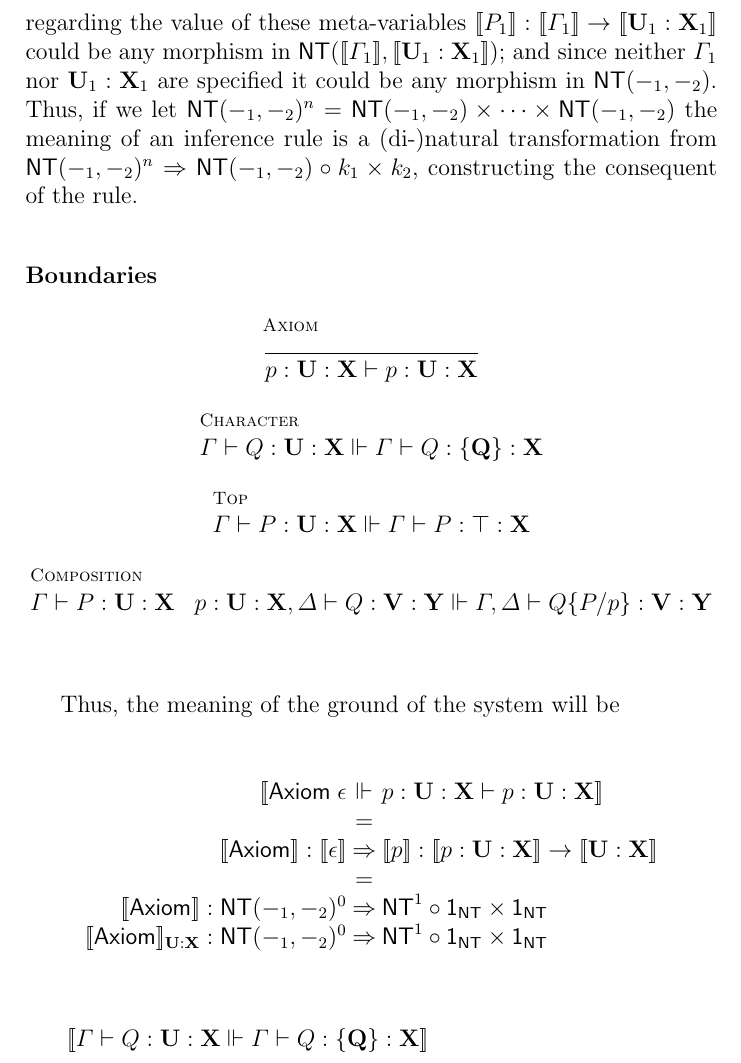
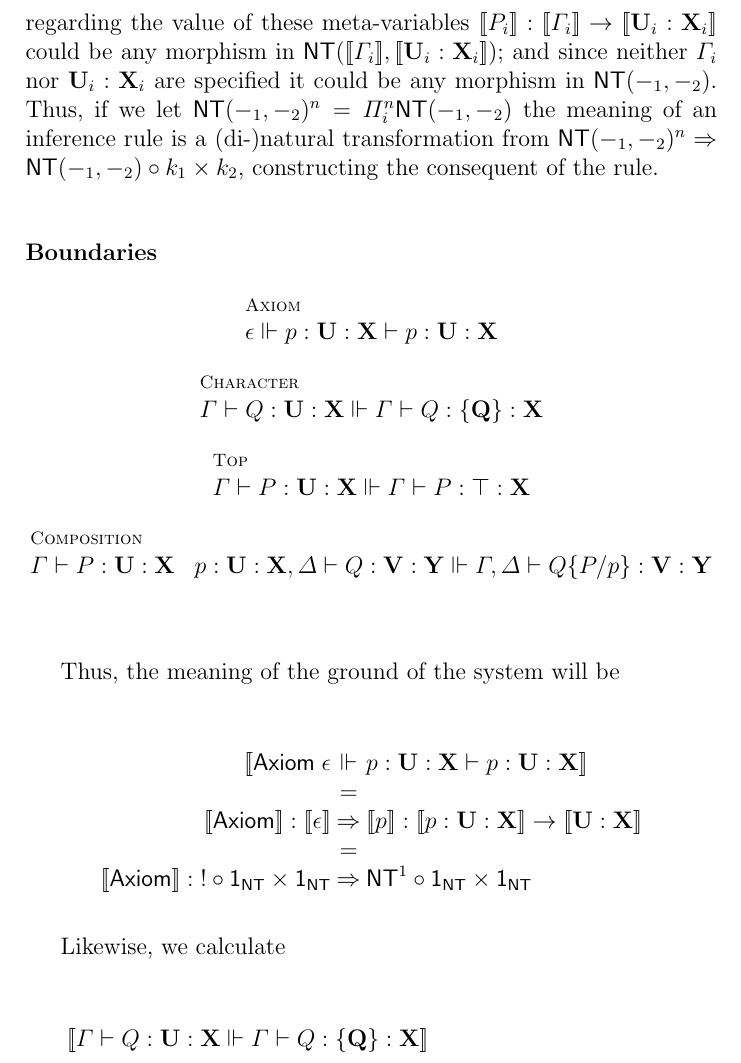
Before and after one commit to leithaus/rho4u, a LaTeX thesis (oslf/oslf.tex, which reads oslf/oslf.type.system.tex): part of page 16 of 35, cut so that both start at the same text. Compiled offline with pdfLaTeX; a LaTeX package or settings file that is missing is left out.

Commit message:
added point-free implementation of axiom

```diff
--- a/oslf/oslf.type.system.tex
+++ b/oslf/oslf.type.system.tex
@@ -52,11 +52,11 @@ $$\begin{array}{l}
 Note that $P_{i}$ and likewise $\mathbf{U_{i}}$, $\mathbf{X_{i}}$, and
 even $\Gamma_{i}$ are effectively meta-variables, rendering the
 meaning of any judgment in the hypothesis of an inference rule as the
-hom-functor of $\mathsf{NT}$. That is, ${P_{1}} : \meaningof{\Gamma_{1}} \to \meaningof{\mathbf{U}_{1} : \mathbf{X}_{1}} = \mathsf{NT}(-_{1},-_{2})$ because barring any further information regarding the value of these meta-variables $\meaningof{P_{1}} : \meaningof{\Gamma_{1}} \to \meaningof{\mathbf{U}_{1} : \mathbf{X}_{1}}$ could be any morphism in $\mathsf{NT}(\meaningof{\Gamma_{1}},\meaningof{\mathbf{U}_{1} : \mathbf{X}_{1}})$; and since neither $\Gamma_{1}$ nor $\mathbf{U}_{1} : \mathbf{X}_{1}$ are specified it could be any morphism in $\mathsf{NT}(-_{1},-_{2})$. Thus, if we let $\mathsf{NT}(-_{1}, -_{2})^n = \mathsf{NT}(-_{1}, -_{2}) \times \cdots \times \mathsf{NT}(-_{1}, -_{2})$ the meaning of an inference rule is a (di-)natural transformation from $\mathsf{NT}(-_{1}, -_{2})^{n} \Rightarrow \mathsf{NT}(-_{1}, -_{2}) \circ k_{1} \times k_{2}$, constructing the consequent of the rule.
+hom-functor of $\mathsf{NT}$. That is, $\meaningof{P_{i}} : \meaningof{\Gamma_{i}} \to \meaningof{\mathbf{U}_{i} : \mathbf{X}_{i}} = \mathsf{NT}(-_{1},-_{2})$ because barring any further information regarding the value of these meta-variables $\meaningof{P_{i}} : \meaningof{\Gamma_{i}} \to \meaningof{\mathbf{U}_{i} : \mathbf{X}_{i}}$ could be any morphism in $\mathsf{NT}(\meaningof{\Gamma_{i}},\meaningof{\mathbf{U}_{i} : \mathbf{X}_{i}})$; and since neither $\Gamma_{i}$ nor $\mathbf{U}_{i} : \mathbf{X}_{i}$ are specified it could be any morphism in $\mathsf{NT}(-_{1},-_{2})$. Thus, if we let $\mathsf{NT}(-_{1}, -_{2})^n = \Pi_{i}^{n}\mathsf{NT}(-_{1}, -_{2})$ the meaning of an inference rule is a (di-)natural transformation from $\mathsf{NT}(-_{1}, -_{2})^{n} \Rightarrow \mathsf{NT}(-_{1}, -_{2}) \circ k_{1} \times k_{2}$, constructing the consequent of the rule.
 
 \subsubsection{Boundaries}
 \begin{mathpar}
-  \inferrule* [lab=Axiom] { }{p : \mathbf{U} : \mathbf {X} \vdash p : \mathbf{U} : \mathbf {X}} \\
+  \inferrule* [lab=Axiom] {}{\epsilon \Vdash p : \mathbf{U} : \mathbf {X} \vdash p : \mathbf{U} : \mathbf {X}} \\
   \and
   \inferrule* [lab=Character] {} {\Gamma \vdash Q : \mathbf{U} : \mathbf {X} \Vdash \Gamma \vdash Q : \mathbf{\{ Q \}} : \mathbf {X}}
   \and
@@ -74,9 +74,10 @@ $$\begin{array}{rcl}
   & = & \\
   \meaningof{\mathsf{Axiom}} : \meaningof{\epsilon} & \Rightarrow & \meaningof{p} : \meaningof{p : \mathbf{U : X}} \to \meaningof{\mathbf{U : X}} \\
  & = & \\
-  \meaningof{\mathsf{Axiom}} : \mathsf{NT}( -_{1}, -_{2} )^{0} & \Rightarrow & \mathsf{NT}^{1} \circ \mathsf{1}_{\mathsf{NT}} \times \mathsf{1}_{\mathsf{NT}} \\
-  \meaningof{\mathsf{Axiom}}_{\mathbf{U} : \mathbf{X}} : \mathsf{NT}( -_{1}, -_{2} )^{0} & \Rightarrow & \mathsf{NT}^{1} \circ \mathsf{1}_{\mathsf{NT}} \times \mathsf{1}_{\mathsf{NT}} \\
+  \meaningof{\mathsf{Axiom}} : \mathsf{!} \circ \mathsf{1}_{\mathsf{NT}} \times \mathsf{1}_{\mathsf{NT}} & \Rightarrow & \mathsf{NT}^{1} \circ \mathsf{1}_{\mathsf{NT}} \times \mathsf{1}_{\mathsf{NT}} \\
 \end{array}$$
+
+Likewise, we calculate
 
 $$\begin{array}{l}
   \meaningof{\Gamma \vdash Q : \mathbf{U} : \mathbf {X} \Vdash \Gamma \vdash Q : \mathbf{\{ Q \}} : \mathbf {X}} \\
```
Also changed, not shown: oslf/oslf.pdf.
